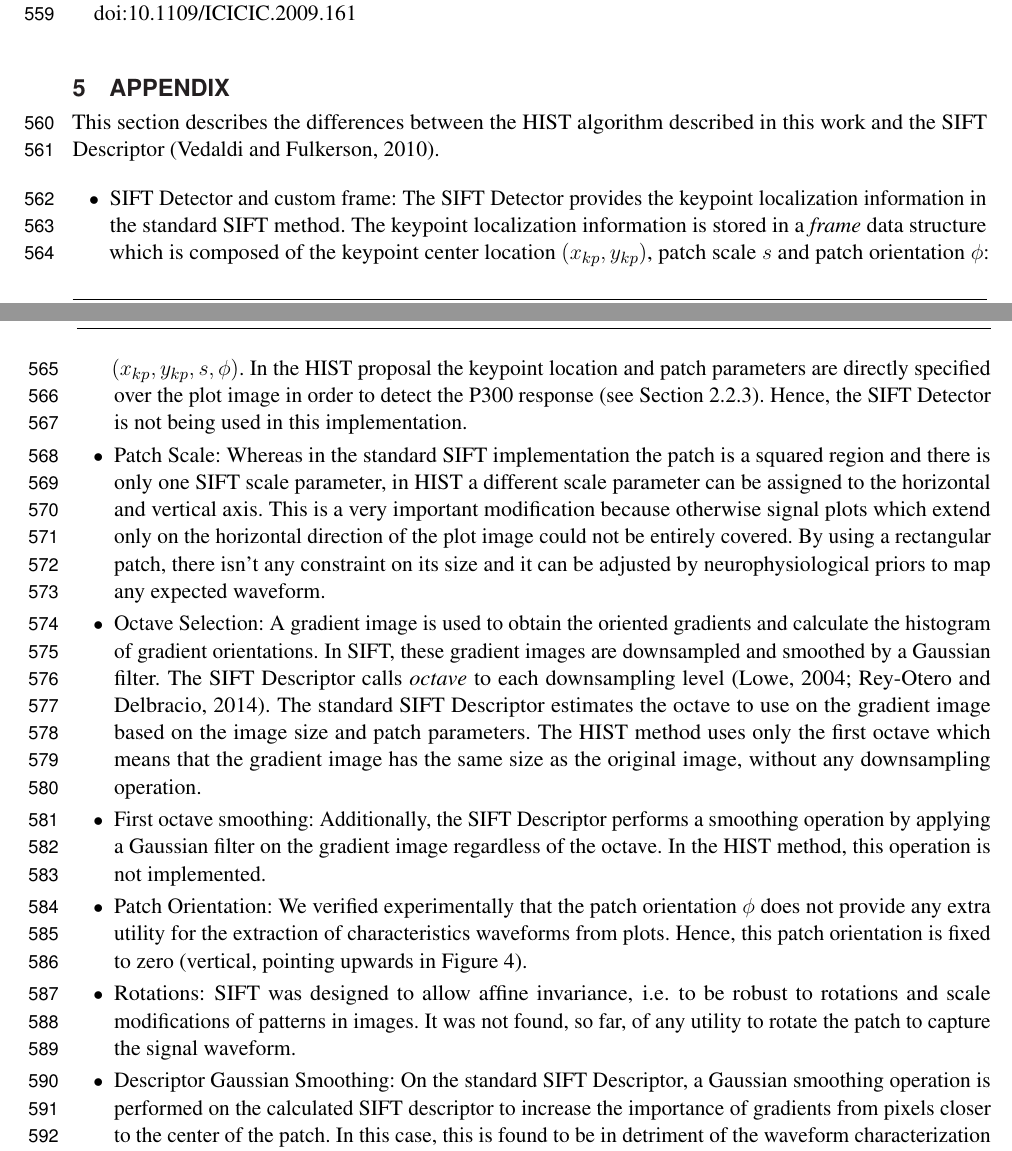
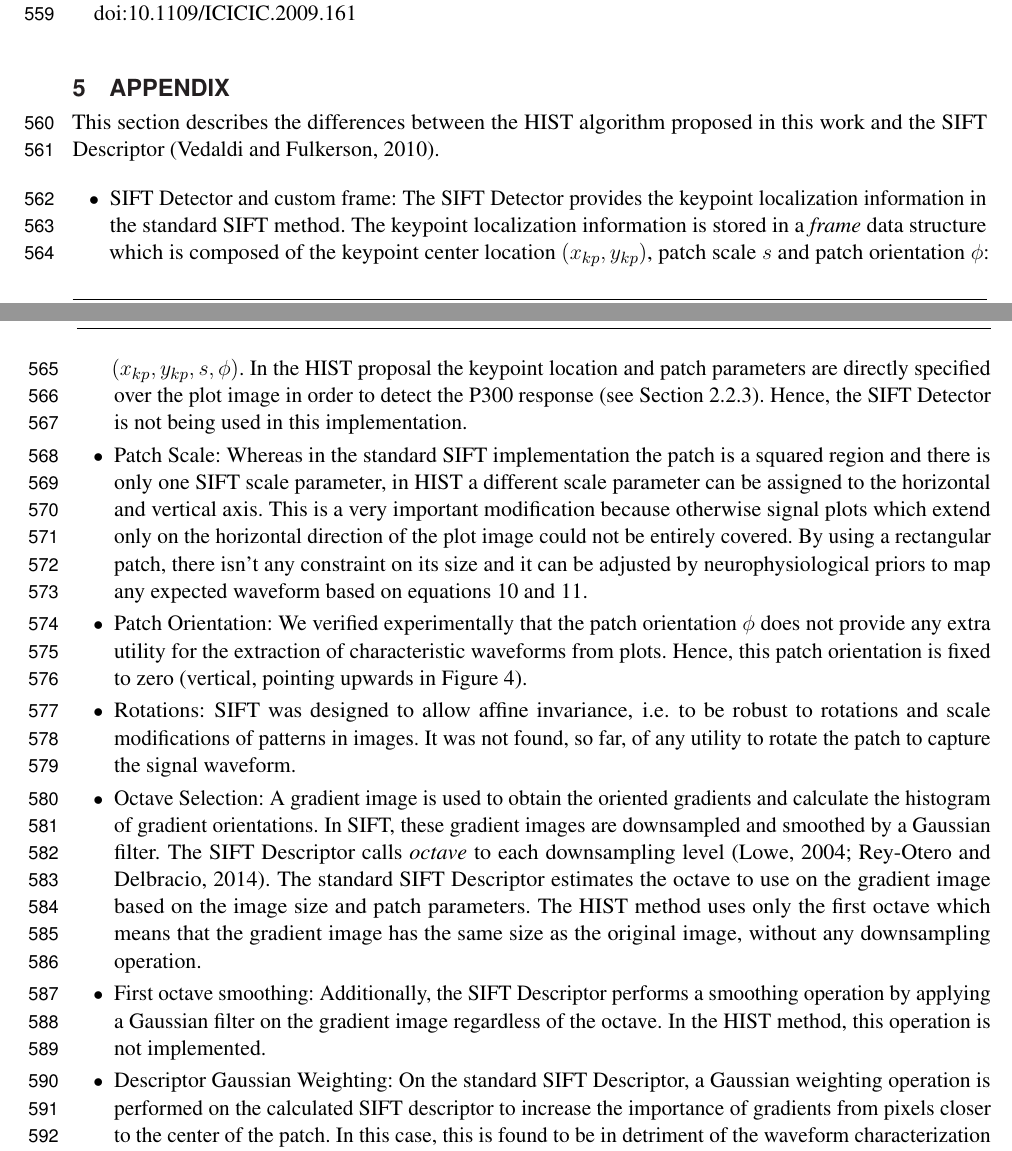
Before and after one commit to faturita/Frontiers, a LaTeX document (frontiers.tex): two parts of pages 15 and 16 of 21, joined at a grey line, cut so that both start at the same text. Compiled offline with pdfLaTeX.

Commit message:
Subo algunos cambios adicionales en base del feedback de Julia

```diff
--- a/frontiers.tex
+++ b/frontiers.tex
@@ -441,16 +441,16 @@ This project was supported by the ITBACyT-15 funding program issued by ITBA Univ
 \section{Appendix}
 \label{Appendix}
 
-This section describes the  differences between the HIST algorithm described in this work and the SIFT Descriptor~\citep{Vedaldi2010}.
+This section describes the  differences between the HIST algorithm proposed in this work and the SIFT Descriptor~\citep{Vedaldi2010}.
 
 \begin{itemize}
 \item SIFT Detector and custom frame: The SIFT Detector provides the keypoint localization information in the standard SIFT method. The keypoint localization information is stored in a \textit{frame} data structure which is composed of the keypoint center location  $(x_{kp}, y_{kp})$, patch scale  $s$ and patch orientation $\phi$: $ ( x_{kp}, y_{kp}, s, \phi ) $.  In the HIST proposal the keypoint location and patch parameters are directly specified over the plot image in order to detect the P300 response (see Section~\ref{Parameters}).  Hence, the SIFT Detector is not being used in this implementation.
-\item Patch Scale: Whereas in the standard SIFT implementation the patch is a squared region and there is only one SIFT scale parameter, in HIST a different scale parameter can be assigned to the horizontal and vertical axis.  This is a very important modification because otherwise signal plots which extend only on the horizontal direction of the plot image could not be entirely covered.  By using a rectangular patch, there isn't any constraint on its size and it can be adjusted by neurophysiological priors to map any expected waveform.
+\item Patch Scale: Whereas in the standard SIFT implementation the patch is a squared region and there is only one SIFT scale parameter, in HIST a different scale parameter can be assigned to the horizontal and vertical axis.  This is a very important modification because otherwise signal plots which extend only on the horizontal direction of the plot image could not be entirely covered.  By using a rectangular patch, there isn't any constraint on its size and it can be adjusted by neurophysiological priors to map any expected waveform based on equations~\ref{eq:mapping2} and~\ref{eq:mapping1}.
+\item Patch Orientation: We verified experimentally that the patch orientation $\phi$ does not provide any extra utility for the extraction of characteristic waveforms from plots.  Hence, this patch orientation is fixed to zero (vertical, pointing upwards in Figure~\ref{fig:patchgeometry}).
+\item Rotations: SIFT was designed to allow affine invariance, i.e. to be robust to rotations and scale modifications of patterns in images.  It was not found, so far, of any utility to rotate the patch to capture the signal waveform.
 \item Octave Selection: A gradient image is used to obtain the oriented gradients and calculate the histogram of gradient orientations.  In SIFT, these gradient images are downsampled and smoothed by a Gaussian filter.  The SIFT Descriptor calls \textit{octave} to each downsampling level~\citep{Lowe2004,Rey-Otero2014}.  The standard SIFT Descriptor estimates the octave to use on the gradient image based on the image size and patch parameters.   The HIST method  uses only the first octave which means that the gradient image has the same size as the original image, without any downsampling operation.
 \item First octave smoothing: Additionally, the SIFT Descriptor performs a smoothing operation by applying a Gaussian filter on the gradient image regardless of the octave.  In the HIST method, this operation is not implemented.
-\item Patch Orientation: We verified experimentally that the patch orientation $\phi$ does not provide any extra utility for the extraction of characteristics waveforms from plots.  Hence, this patch orientation is fixed to zero (vertical, pointing upwards in Figure~\ref{fig:patchgeometry}).
-\item Rotations: SIFT was designed to allow affine invariance, i.e. to be robust to rotations and scale modifications of patterns in images.  It was not found, so far, of any utility to rotate the patch to capture the signal waveform.
-\item Descriptor Gaussian Smoothing: On the standard SIFT Descriptor, a Gaussian smoothing operation is performed on the calculated SIFT descriptor to increase the importance of gradients from pixels closer to the center of the patch.  In this case, this is found to be in detriment of the waveform characterization and is not used.
+\item Descriptor Gaussian Weighting: On the standard SIFT Descriptor, a Gaussian weighting operation is performed on the calculated SIFT descriptor to increase the importance of gradients from pixels closer to the center of the patch.  In this case, this is found to be in detriment of the waveform characterization and is not used.
 \item SIFT Descriptor Codification: The SIFT descriptor $d$ is a 128-dimension feature vector, as described in Section~\ref{SIFT}.  Histogram values are double-precision floating point numbers, all positive, and they are accumulated on each coordinate of this vector.  Once all the gradients are summarized, the following operations are performed:
 
 \begin{itemize}
```
